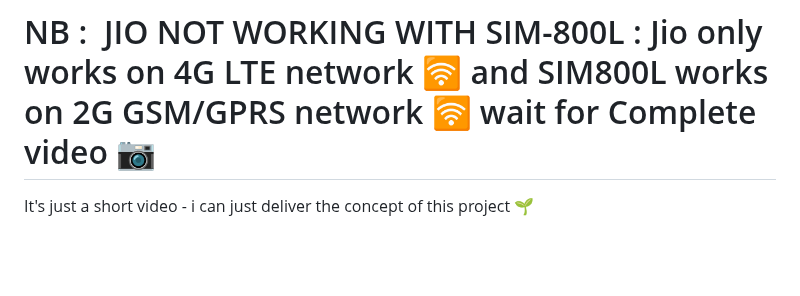
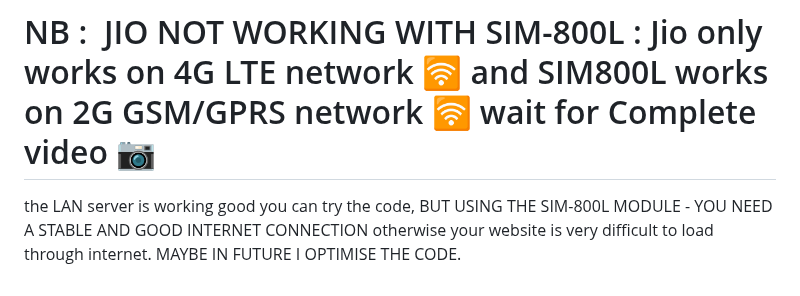
Before and after one commit to akashdip2001/ESP32-host-HTML-website, a Markdown page: README.md, the part around the change. GitHub-like rendering; blank space fills up the shorter version.

```diff
--- a/README.md
+++ b/README.md
@@ -811,4 +811,4 @@ IPAddress IPAddressFromString(String ipStr) {
 
 # NB :  JIO NOT WORKING WITH SIM-800L : Jio only works on 4G LTE network 🛜 and SIM800L works on 2G GSM/GPRS network 🛜 wait for Complete video 📷
 
-It's just a short video - i can just deliver the concept of this project 🌱
+the LAN server is working good you can try the code, BUT USING THE SIM-800L MODULE - YOU NEED A STABLE AND GOOD INTERNET CONNECTION otherwise your website is very difficult to load through internet. MAYBE IN FUTURE I OPTIMISE THE CODE.
```
